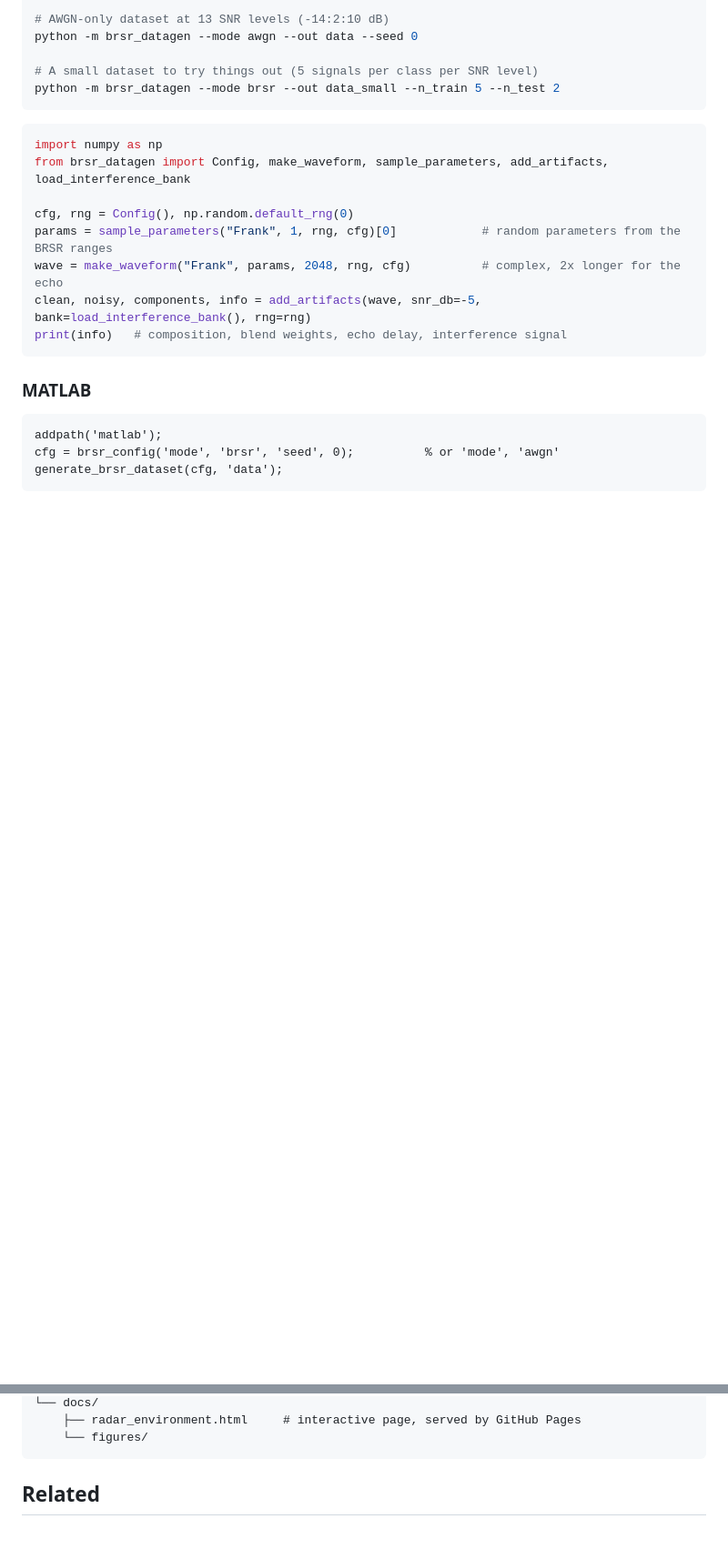
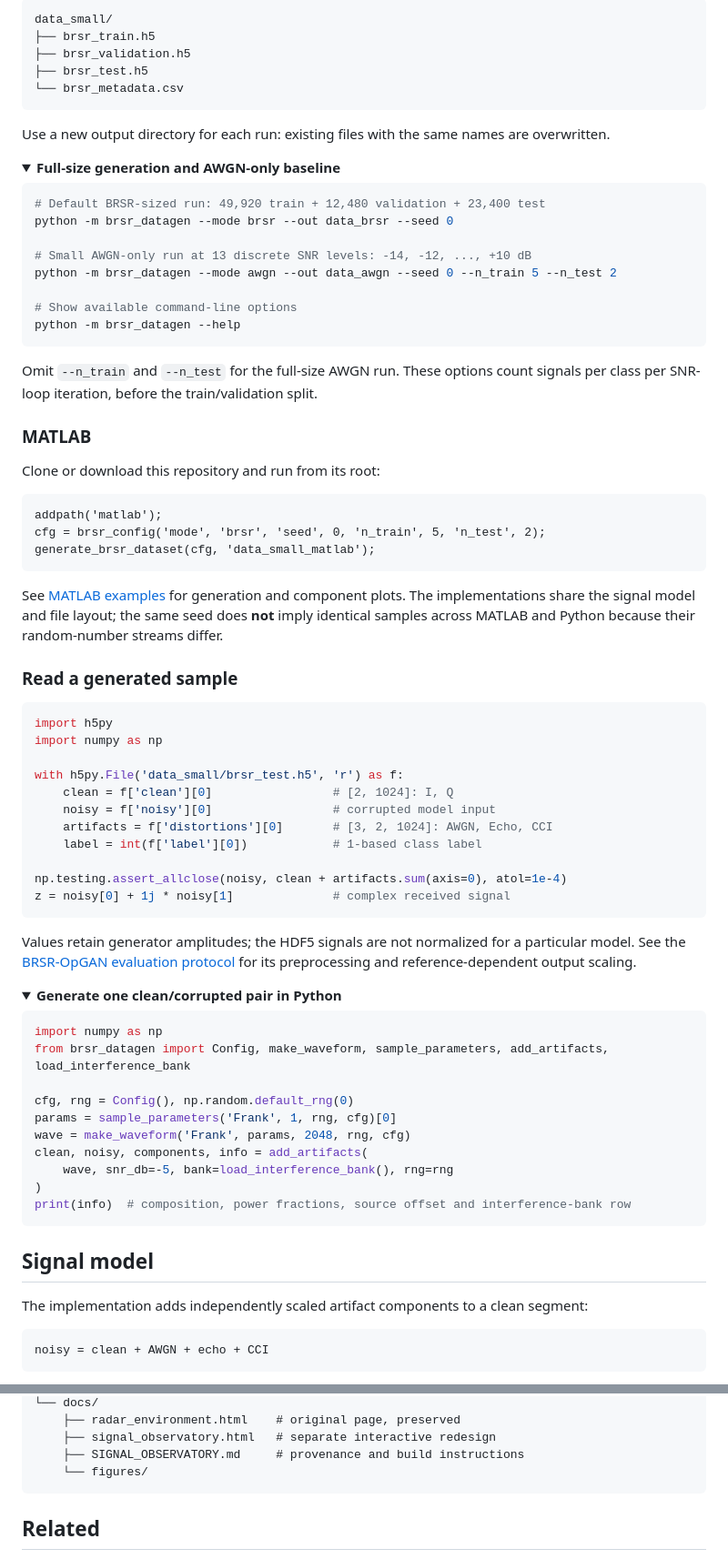
Before and after one commit to MUzairZahid/BRSR-DataGen, a Markdown page: README.md, 2 parts joined by grey strips. Shown: that part at 91% size. Drawn GitHub-style; folded sections open; blank space fills up the shorter version.

````diff
--- a/README.md
+++ b/README.md
@@ -31,27 +54,85 @@ python -m brsr_datagen --mode brsr --out data --seed 0
 
-# AWGN-only dataset at 13 SNR levels (-14:2:10 dB)
-python -m brsr_datagen --mode awgn --out data --seed 0
+```text
+data_small/
+├── brsr_train.h5
+├── brsr_validation.h5
+├── brsr_test.h5
+└── brsr_metadata.csv
+```
 
-# A small dataset to try things out (5 signals per class per SNR level)
-python -m brsr_datagen --mode brsr --out data_small --n_train 5 --n_test 2
+Use a new output directory for each run: existing files with the same names are overwritten.
+
+<details>
+<summary><strong>Full-size generation and AWGN-only baseline</strong></summary>
+
+```bash
+# Default BRSR-sized run: 49,920 train + 12,480 validation + 23,400 test
+python -m brsr_datagen --mode brsr --out data_brsr --seed 0
+
+# Small AWGN-only run at 13 discrete SNR levels: -14, -12, ..., +10 dB
+python -m brsr_datagen --mode awgn --out data_awgn --seed 0 --n_train 5 --n_test 2
+
+# Show available command-line options
+python -m brsr_datagen --help
 ```
+
+Omit `--n_train` and `--n_test` for the full-size AWGN run. These options count signals per class per SNR-loop iteration, before the train/validation split.
+
+</details>
+
+### MATLAB
+
+Clone or download this repository and run from its root:
+
+```matlab
+addpath('matlab');
+cfg = brsr_config('mode', 'brsr', 'seed', 0, 'n_train', 5, 'n_test', 2);
+generate_brsr_dataset(cfg, 'data_small_matlab');
+```
+
+See [MATLAB examples](matlab/examples/) for generation and component plots. The implementations share the signal model and file layout; the same seed does **not** imply identical samples across MATLAB and Python because their random-number streams differ.
+
+### Read a generated sample
+
+```python
+import h5py
+import numpy as np
+
+with h5py.File('data_small/brsr_test.h5', 'r') as f:
+    clean = f['clean'][0]                 # [2, 1024]: I, Q
+    noisy = f['noisy'][0]                 # corrupted model input
+    artifacts = f['distortions'][0]       # [3, 2, 1024]: AWGN, Echo, CCI
+    label = int(f['label'][0])            # 1-based class label
+
+np.testing.assert_allclose(noisy, clean + artifacts.sum(axis=0), atol=1e-4)
+z = noisy[0] + 1j * noisy[1]              # complex received signal
+```
+
+Values retain generator amplitudes; the HDF5 signals are not normalized for a particular model. See the [BRSR-OpGAN evaluation protocol](https://github.com/MUzairZahid/BRSR-OpGAN/blob/main/docs/EVALUATION_PROTOCOL.md) for its preprocessing and reference-dependent output scaling.
+
+<details>
+<summary><strong>Generate one clean/corrupted pair in Python</strong></summary>
 
 ```python
 import numpy as np
 from brsr_datagen import Config, make_waveform, sample_parameters, add_artifacts, load_interference_bank
 
 cfg, rng = Config(), np.random.default_rng(0)
-params = sample_parameters("Frank", 1, rng, cfg)[0]            # random parameters from the BRSR ranges
-wave = make_waveform("Frank", params, 2048, rng, cfg)          # complex, 2x longer for the echo
-clean, noisy, components, info = add_artifacts(wave, snr_db=-5, bank=load_interference_bank(), rng=rng)
-print(info)   # composition, blend weights, echo delay, interference signal
+params = sample_parameters('Frank', 1, rng, cfg)[0]
+wave = make_waveform('Frank', params, 2048, rng, cfg)
+clean, noisy, components, info = add_artifacts(
+    wave, snr_db=-5, bank=load_interference_bank(), rng=rng
+)
+print(info)  # composition, power fractions, source offset and interference-bank row
 ```
 
-### MATLAB
+</details>
 
-```matlab
-addpath('matlab');
-cfg = brsr_config('mode', 'brsr', 'seed', 0);          % or 'mode', 'awgn'
-generate_brsr_dataset(cfg, 'data');
+## Signal model
+
+The implementation adds independently scaled artifact components to a clean segment:
+
+```text
+noisy = clean + AWGN + echo + CCI
 ```
 
@@ -176,4 +269,6 @@ BRSR-DataGen/
 └── docs/
-    ├── radar_environment.html     # interactive page, served by GitHub Pages
+    ├── radar_environment.html    # original page, preserved
+    ├── signal_observatory.html   # separate interactive redesign
+    ├── SIGNAL_OBSERVATORY.md     # provenance and build instructions
     └── figures/
 ```
````
Also changed, not shown: other parts of README.md (+133 -100 lines), docs/SIGNAL_OBSERVATORY.md (added, +56 -0 lines), docs/figures/signal_observatory_preview.png (added), 3 other files.
